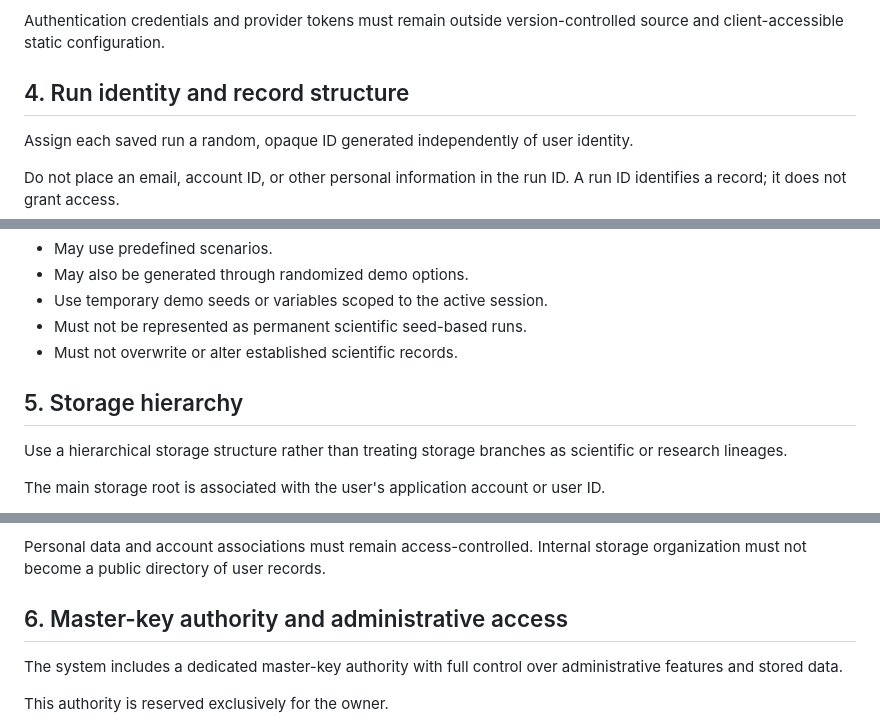
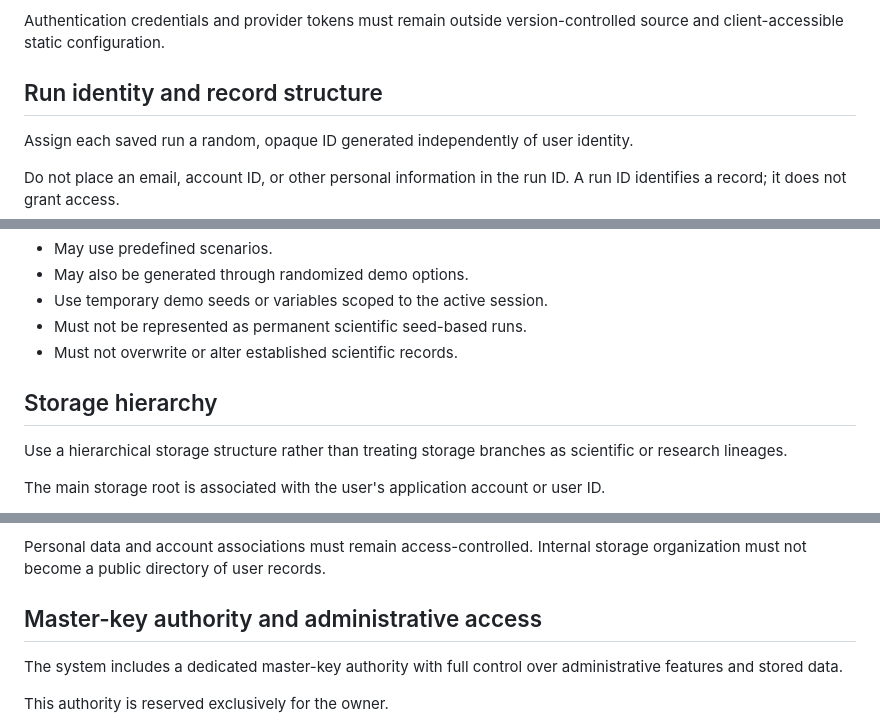
Before and after one commit to parv6391/SEW-prototype, a Markdown page: docs/backend-architecture.md, 3 parts joined by grey strips. Rendered like a GitHub page.

```diff
--- a/docs/backend-architecture.md
+++ b/docs/backend-architecture.md
@@ -93,7 +93,7 @@ The architecture should permit additional authentication providers in the future
 
 Authentication credentials and provider tokens must remain outside version-controlled source and client-accessible static configuration.
 
-## 4. Run identity and record structure
+## Run identity and record structure
 
 Assign each saved run a random, opaque ID generated independently of user identity.
 
@@ -132,7 +132,7 @@ Maintain the distinction between permanent scientific runs and demo runs:
 - Must not be represented as permanent scientific seed-based runs.
 - Must not overwrite or alter established scientific records.
 
-## 5. Storage hierarchy
+## Storage hierarchy
 
 Use a hierarchical storage structure rather than treating storage branches as scientific or research lineages.
 
@@ -153,7 +153,7 @@ The hierarchy describes where records are stored and how they are organized. It
 
 Personal data and account associations must remain access-controlled. Internal storage organization must not become a public directory of user records.
 
-## 6. Master-key authority and administrative access
+## Master-key authority and administrative access
 
 The system includes a dedicated master-key authority with full control over administrative features and stored data.
 
```
Also changed, not shown: other parts of docs/backend-architecture.md (+12 -12 lines).
